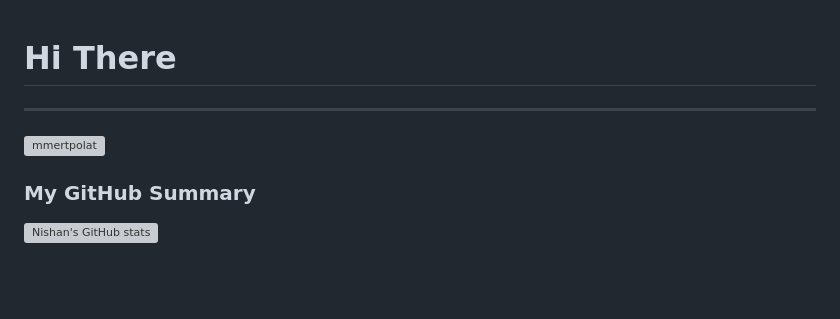
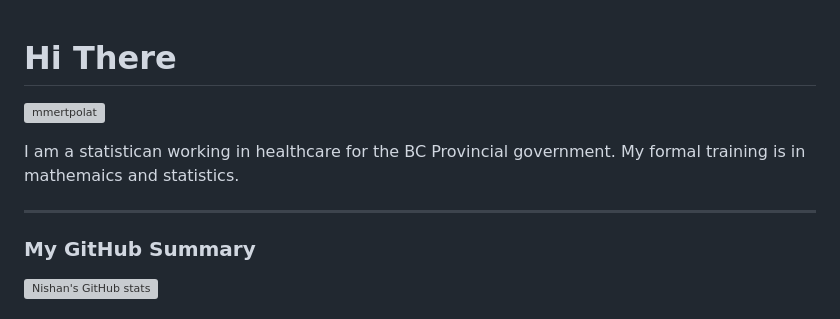
Before and after one commit to nishanmudalige/nishanmudalige, a Markdown page: README.md, the part around the change. Rendered like a GitHub page; blank space fills up the shorter version; grey boxes are pictures that could not be loaded.

```diff
--- a/README.md
+++ b/README.md
@@ -1,9 +1,10 @@
 # Hi There
-
----
 
 <p align="left"> <img src="https://komarev.com/ghpvc/?username=nishanmudalige&label=Profile%20views&color=0e75b6&style=flat" alt="mmertpolat" /> </p>
 
+I am a statistican working in healthcare for the BC Provincial government. My formal training is in mathemaics and statistics.
+
+---
 
 ### My GitHub Summary
 
```
